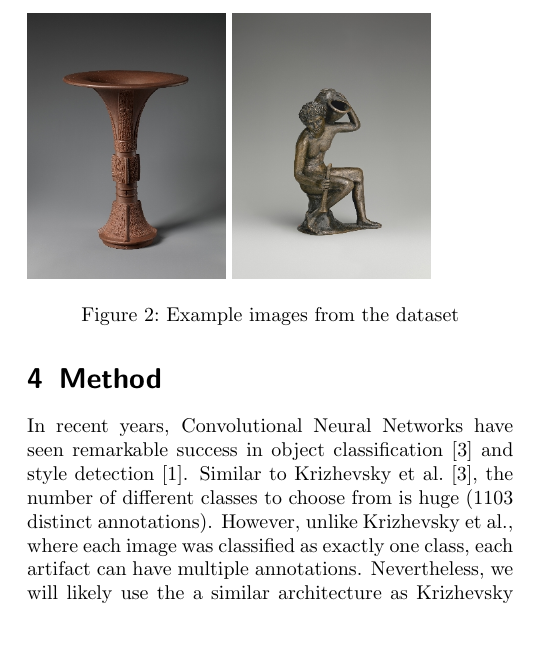
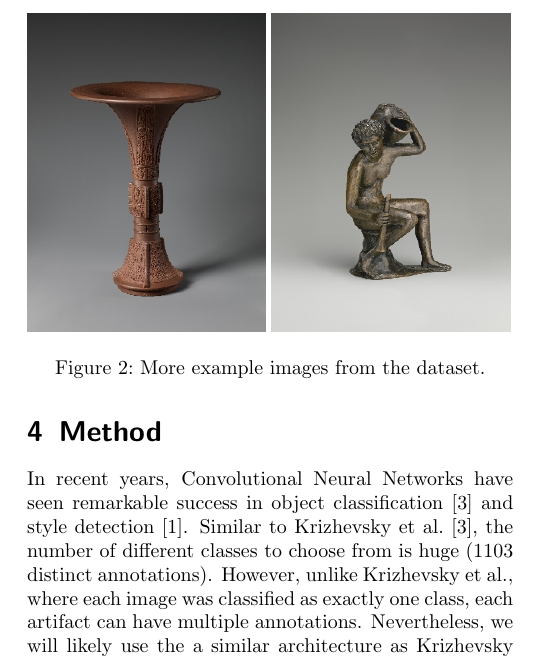
Before and after one commit to 4103wei/DeepLearning_20-00-1034-IV_Project, a LaTeX paper (Expose/deeplearning_expose.tex, which reads Expose/data.tex): part of page 2 of 2, cut so that both start at the same text, the shorter picture padded with empty space. Compiled offline with pdfLaTeX.

Commit message:
Changed figures

```diff
--- a/Expose/data.tex
+++ b/Expose/data.tex
@@ -18,8 +17,8 @@ Both the training and verification image-sets have an corresponding csv-file whe
 The images are labeled using numbers, an additional csv-file is given containing the corresponding attributes for each number.
 There are 1103 labels in total.
 \begin{figure}[h]
-    \includegraphics[width=.2\textwidth]{images/3}
-    \includegraphics[width=.2\textwidth]{images/4}
-    \caption{Example images from the dataset}
+    \includegraphics[width=.24\textwidth]{images/3}
+    \includegraphics[width=.24\textwidth]{images/4}
+    \caption{More example images from the dataset.}
     \label{fig:2}
 \end{figure}
```
Also changed, not shown: Expose/data.tex (5 more changed lines).
